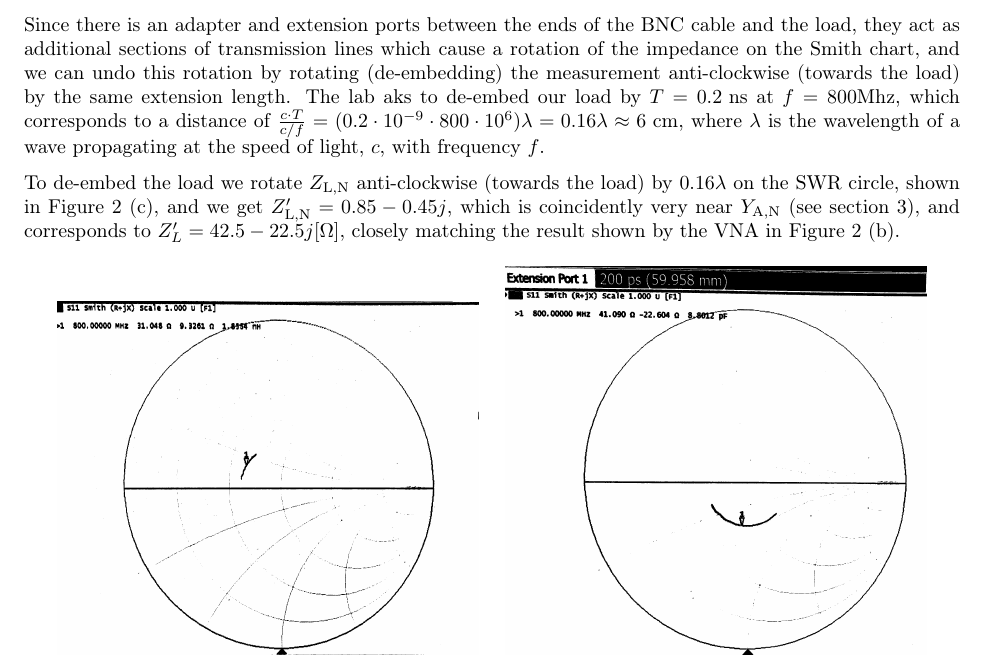
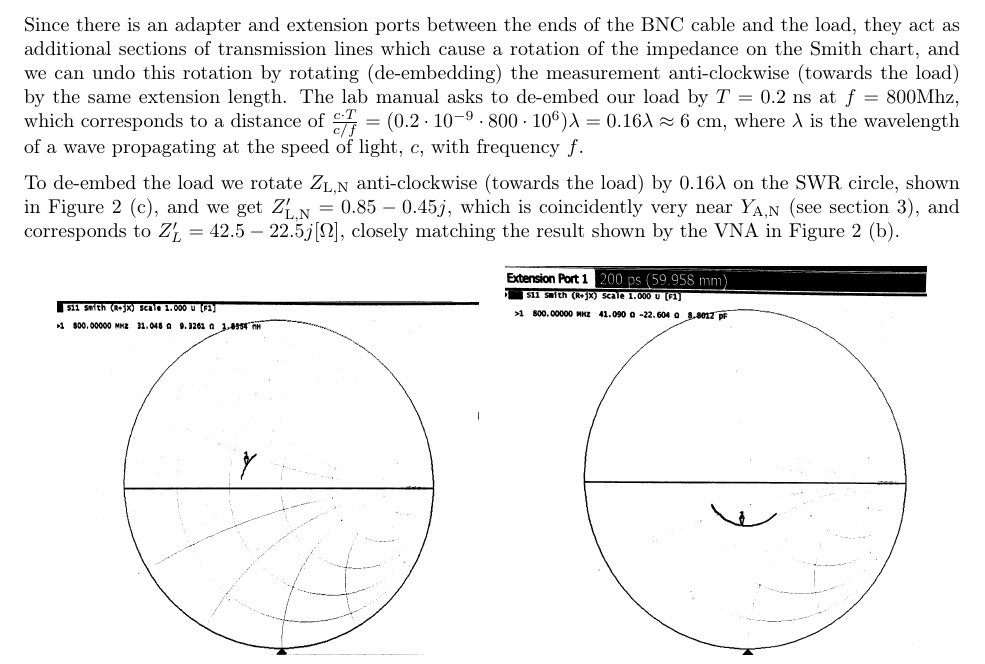
Before and after one commit to pranshumalik14/ece320-labs, a LaTeX document (lab3/lab3-report.tex): part of page 2 of 5, cut so that both start at the same text. Compiled offline with pdfLaTeX.

Commit message:
fixed small typo

```diff
--- a/lab3/lab3-report.tex
+++ b/lab3/lab3-report.tex
@@ -118,7 +118,7 @@ impedance and admittance with its normalized form taking $Z_0=50\Omega$ are give
 Since there is an adapter and extension ports between the ends of the BNC cable and the load, they act as
 additional sections of transmission lines which cause a rotation of the impedance on the Smith chart, and
 we can undo this rotation by rotating (de-embedding) the measurement anti-clockwise (towards the load) by the same
-extension length. The lab aks to de-embed our load by $T = 0.2 \text{ ns}$ at $f=800\text{Mhz}$, which corresponds
+extension length. The lab manual asks to de-embed our load by $T = 0.2 \text{ ns}$ at $f=800\text{Mhz}$, which corresponds
 to a distance of $\frac{c\cdot T}{c/f} = (0.2\cdot10^{-9}\cdot 800\cdot 10^{6}) \lambda = 0.16\lambda \approx 6\text{ cm}$,
 where $\lambda$ is the wavelength of a wave propagating at the speed of light, $c$, with frequency $f$.
 
```
Also changed, not shown: lab3/lab3-report.pdf.
